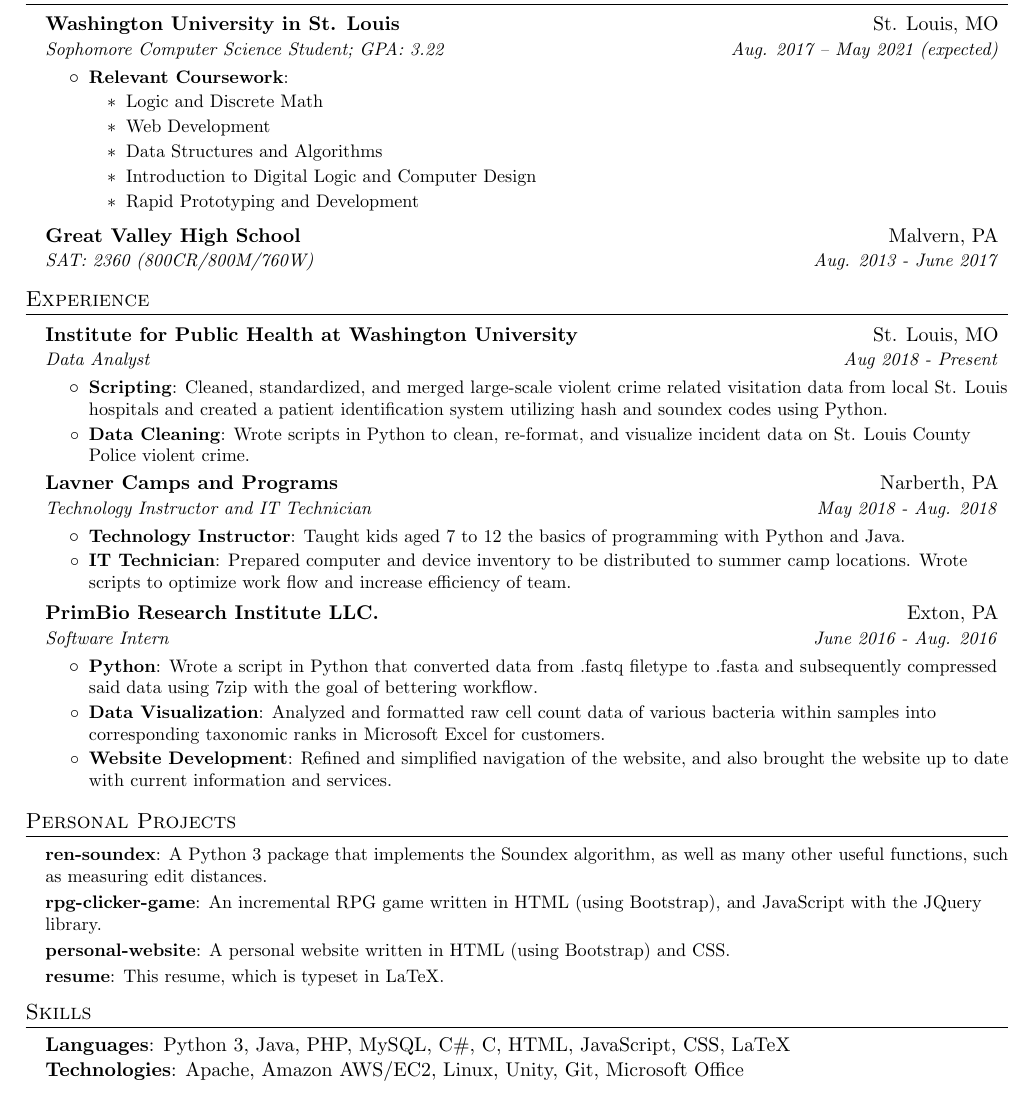
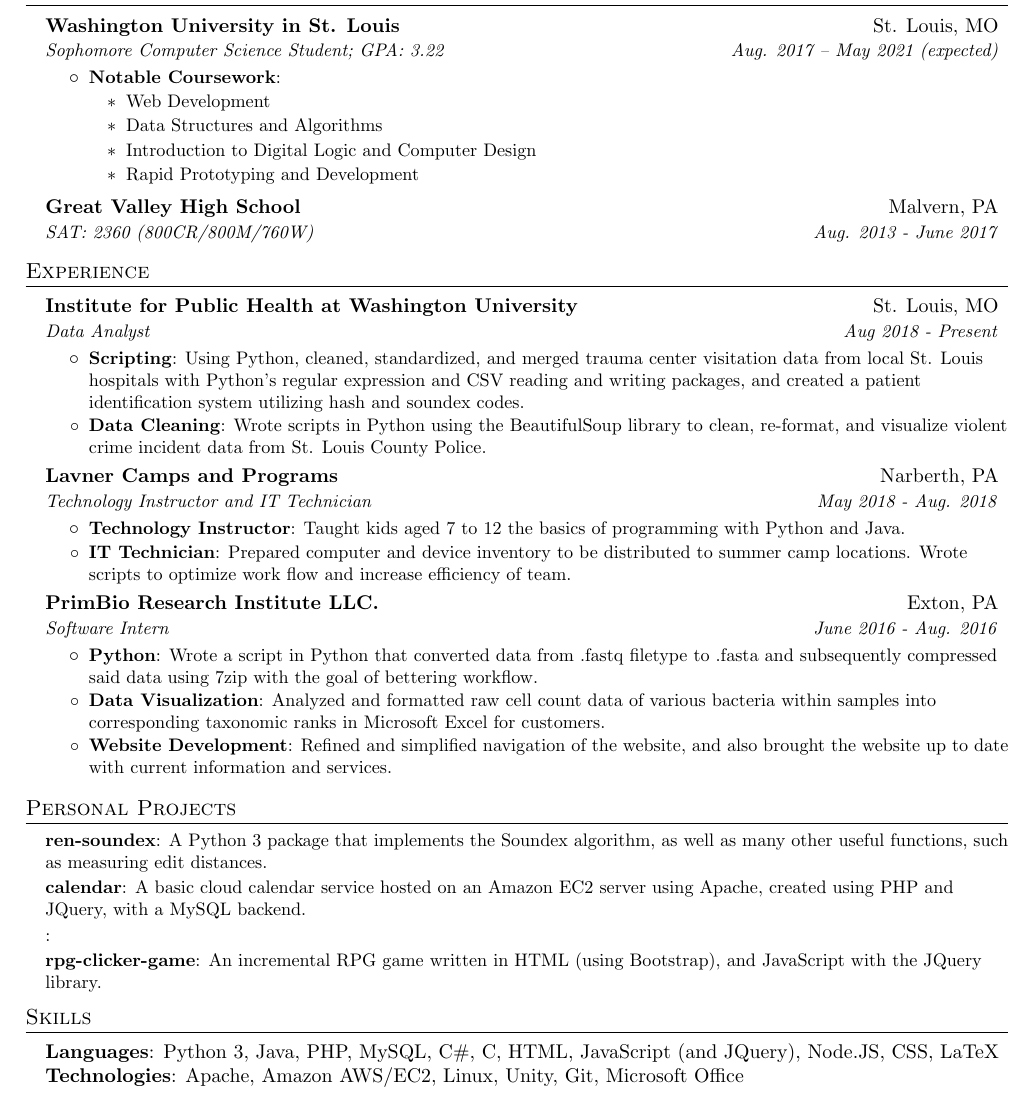
Before and after one commit to jasonren5/resume, a LaTeX CV (jasonren_resume.tex): part of the page, cut so that both start at the same text. Compiled offline with pdfLaTeX.

Commit message:
improved wording and included more detailed information on technologies used in work with IPH

```diff
--- a/jasonren_resume.tex
+++ b/jasonren_resume.tex
@@ -82,9 +82,8 @@
       {Washington University in St. Louis}{St. Louis, MO}
       {Sophomore Computer Science Student;  GPA: 3.22}{Aug. 2017 -- May 2021 (expected)}
       \resumeItemListStart
-      	\resumeItem{Relevant Coursework}{}
+      	\resumeItem{Notable Coursework}{}
       		\begin{itemize}
-      			\item Logic and Discrete Math
       			\item Web Development
       			\item Data Structures and Algorithms
       			\item Introduction to Digital Logic and Computer Design
@@ -103,8 +102,8 @@
   	\resumeSubheading {Institute for Public Health at Washington University}{St. Louis, MO}{Data Analyst}
   	{Aug 2018 - Present}
   	\resumeItemListStart
-  		\resumeItem{Scripting}{Cleaned, standardized, and merged large-scale violent crime related visitation data from local St. Louis hospitals and created a patient identification system utilizing hash and soundex codes using Python.}
-  		\resumeItem{Data Cleaning}{Wrote scripts in Python to clean, re-format, and visualize incident data on St. Louis County Police violent crime.}
+  		\resumeItem{Scripting}{Using Python, cleaned, standardized, and merged trauma center visitation data from local St. Louis hospitals with Python's regular expression and CSV reading and writing packages, and created a patient identification system utilizing hash and soundex codes.}
+  		\resumeItem{Data Cleaning}{Wrote scripts in Python using the BeautifulSoup library to clean, re-format, and visualize violent crime incident data from St. Louis County Police.}
   	\resumeItemListEnd
 
   	\resumeSubheading {Lavner Camps and Programs}{Narberth, PA}{Technology Instructor and IT Technician}
@@ -132,16 +131,16 @@
 
 	\resumeSubHeadingListStart
 		\resumeSubItemSmall{ren-soundex}{A Python 3 package that implements the Soundex algorithm, as well as many other useful functions, such as measuring edit distances.}
+		\resumeSubItemSmall{calendar}{A basic cloud calendar service hosted on an Amazon EC2 server using Apache, created using PHP and JQuery, with a MySQL backend.}
+		\resumeSubItemSmall{}{}
 		\resumeSubItemSmall{rpg-clicker-game}{An incremental RPG game written in HTML (using Bootstrap), and JavaScript with the JQuery library.}
-		\resumeSubItemSmall{personal-website}{A personal website written in HTML (using Bootstrap) and CSS.}
-		\resumeSubItemSmall{resume}{This resume, which is typeset in LaTeX.}
 	\resumeSubHeadingListEnd
 
 %--------PROGRAMMING SKILLS------------
 \section{Skills}
 \resumeSubHeadingListStart
 \item[]{
-	\textbf{Languages}{: Python 3, Java, PHP, MySQL, C\#, C, HTML, JavaScript, CSS, LaTeX}
+	\textbf{Languages}{: Python 3, Java, PHP, MySQL, C\#, C, HTML, JavaScript (and JQuery), Node.JS, CSS, LaTeX}
 	\hfill
 	\\
 	\textbf{Technologies}{: Apache, Amazon AWS/EC2, Linux, Unity, Git, Microsoft Office}
```
Also changed, not shown: jasonren_resume.pdf.
